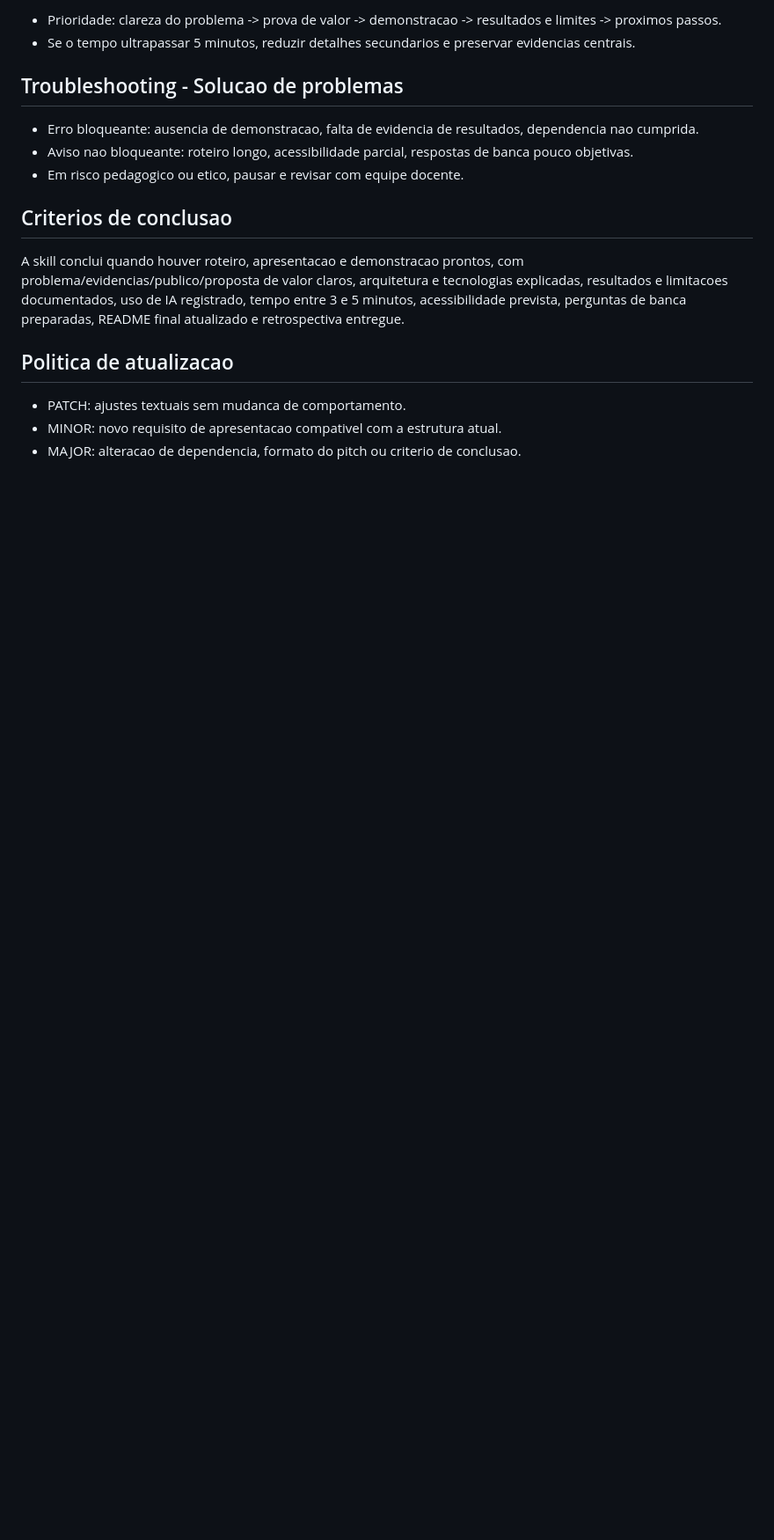
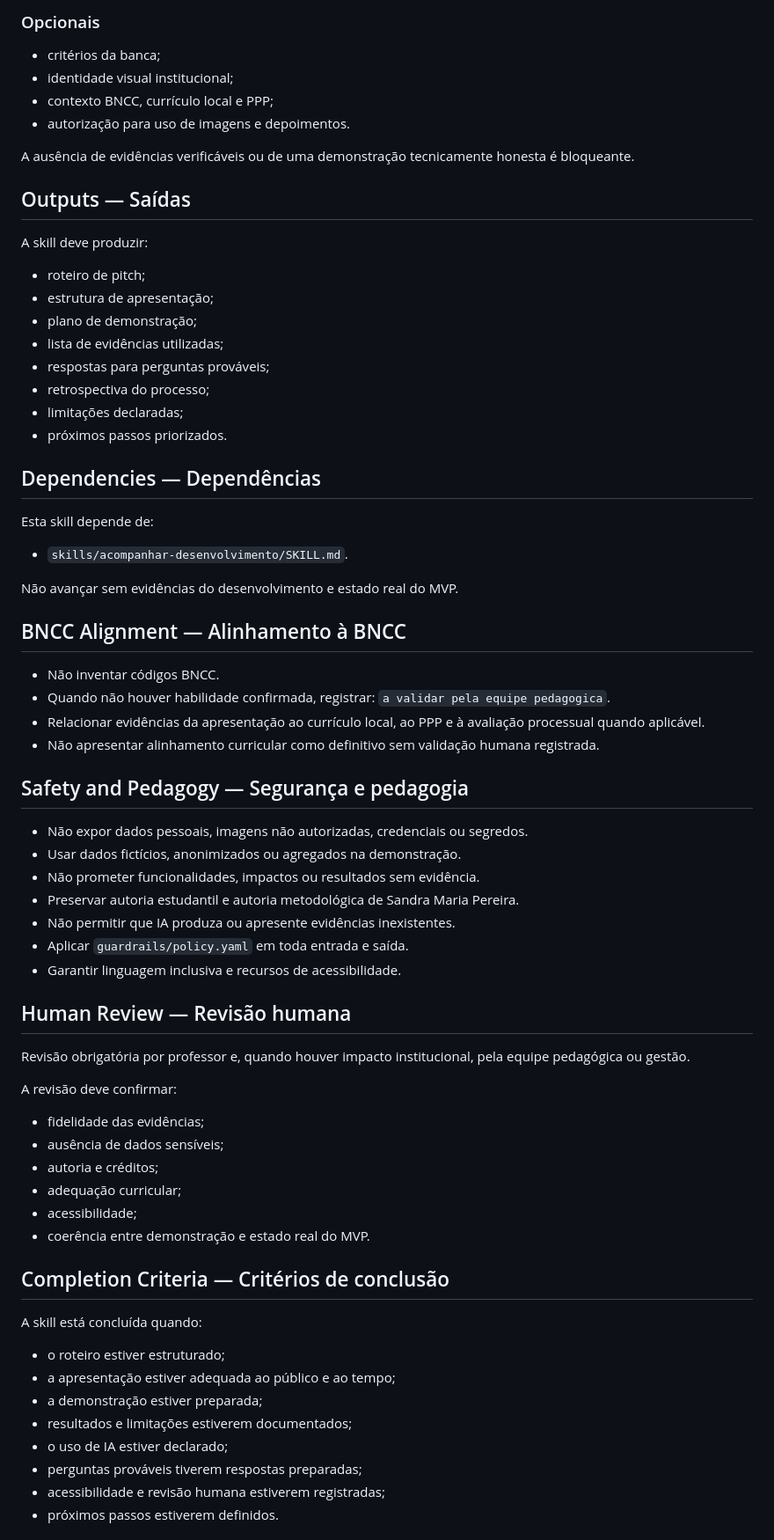
Before and after one commit to smp-sandramariapereira/IPIT, a Markdown page: skills/preparar-pitch/SKILL.md, the part around one of its changes. Shown at 88% size. Rendered like a GitHub page; blank space fills up the shorter version.

```diff
--- a/skills/preparar-pitch/SKILL.md
+++ b/skills/preparar-pitch/SKILL.md
@@ -83,19 +83,74 @@ compatibility: GitHub Copilot, Codex e agentes compativeis com Markdown
 
-- Prioridade: clareza do problema -> prova de valor -> demonstracao -> resultados e limites -> proximos passos.
-- Se o tempo ultrapassar 5 minutos, reduzir detalhes secundarios e preservar evidencias centrais.
+### Opcionais
 
-## Troubleshooting - Solucao de problemas
+- critérios da banca;
+- identidade visual institucional;
+- contexto BNCC, currículo local e PPP;
+- autorização para uso de imagens e depoimentos.
 
-- Erro bloqueante: ausencia de demonstracao, falta de evidencia de resultados, dependencia nao cumprida.
-- Aviso nao bloqueante: roteiro longo, acessibilidade parcial, respostas de banca pouco objetivas.
-- Em risco pedagogico ou etico, pausar e revisar com equipe docente.
+A ausência de evidências verificáveis ou de uma demonstração tecnicamente honesta é bloqueante.
 
-## Criterios de conclusao
+## Outputs — Saídas
 
-A skill conclui quando houver roteiro, apresentacao e demonstracao prontos, com problema/evidencias/publico/proposta de valor claros, arquitetura e tecnologias explicadas, resultados e limitacoes documentados, uso de IA registrado, tempo entre 3 e 5 minutos, acessibilidade prevista, perguntas de banca preparadas, README final atualizado e retrospectiva entregue.
+A skill deve produzir:
 
-## Politica de atualizacao
+- roteiro de pitch;
+- estrutura de apresentação;
+- plano de demonstração;
+- lista de evidências utilizadas;
+- respostas para perguntas prováveis;
+- retrospectiva do processo;
+- limitações declaradas;
+- próximos passos priorizados.
 
-- PATCH: ajustes textuais sem mudanca de comportamento.
-- MINOR: novo requisito de apresentacao compativel com a estrutura atual.
-- MAJOR: alteracao de dependencia, formato do pitch ou criterio de conclusao.
+## Dependencies — Dependências
+
+Esta skill depende de:
+
+- `skills/acompanhar-desenvolvimento/SKILL.md`.
+
+Não avançar sem evidências do desenvolvimento e estado real do MVP.
+
+## BNCC Alignment — Alinhamento à BNCC
+
+- Não inventar códigos BNCC.
+- Quando não houver habilidade confirmada, registrar: `a validar pela equipe pedagogica`.
+- Relacionar evidências da apresentação ao currículo local, ao PPP e à avaliação processual quando aplicável.
+- Não apresentar alinhamento curricular como definitivo sem validação humana registrada.
+
+## Safety and Pedagogy — Segurança e pedagogia
+
+- Não expor dados pessoais, imagens não autorizadas, credenciais ou segredos.
+- Usar dados fictícios, anonimizados ou agregados na demonstração.
+- Não prometer funcionalidades, impactos ou resultados sem evidência.
+- Preservar autoria estudantil e autoria metodológica de Sandra Maria Pereira.
+- Não permitir que IA produza ou apresente evidências inexistentes.
+- Aplicar `guardrails/policy.yaml` em toda entrada e saída.
+- Garantir linguagem inclusiva e recursos de acessibilidade.
+
+## Human Review — Revisão humana
+
+Revisão obrigatória por professor e, quando houver impacto institucional, pela equipe pedagógica ou gestão.
+
+A revisão deve confirmar:
+
+- fidelidade das evidências;
+- ausência de dados sensíveis;
+- autoria e créditos;
+- adequação curricular;
+- acessibilidade;
+- coerência entre demonstração e estado real do MVP.
+
+## Completion Criteria — Critérios de conclusão
+
+A skill está concluída quando:
+
+- o roteiro estiver estruturado;
+- a apresentação estiver adequada ao público e ao tempo;
+- a demonstração estiver preparada;
+- resultados e limitações estiverem documentados;
+- o uso de IA estiver declarado;
+- perguntas prováveis tiverem respostas preparadas;
+- acessibilidade e revisão humana estiverem registradas;
+- próximos passos estiverem definidos.
+
```
Also changed, not shown: other parts of skills/preparar-pitch/SKILL.md (+99 -49 lines).
